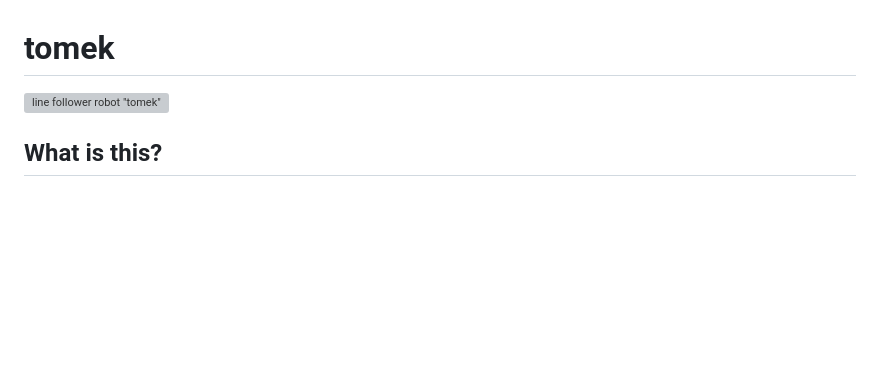
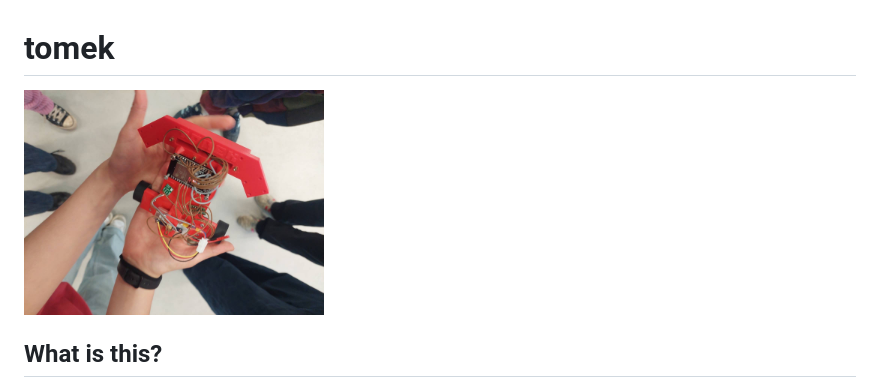
Before and after one commit to tomekorg/van-binh-robot, a Markdown page: README.md, the part around the change. Rendered like a GitHub page; pictures changed too: docs/tomek.jpg (added); blank space fills up the shorter version; grey boxes are pictures that could not be loaded.

Commit message:
docs: update tomek photo

```diff
--- a/README.md
+++ b/README.md
@@ -1,6 +1,6 @@
 # tomek
 
-<img src="https://raw.githubusercontent.com/tomekorg/van-binh-robot/refs/heads/main/docs/tomek.png" alt='line follower robot "tomek"' width="300">
+<img src="https://raw.githubusercontent.com/tomekorg/van-binh-robot/refs/heads/main/docs/tomek.jpg" alt='line follower robot "tomek"' width="300">
 
 ## What is this?
 
```
Also changed, not shown: 1 other file.
